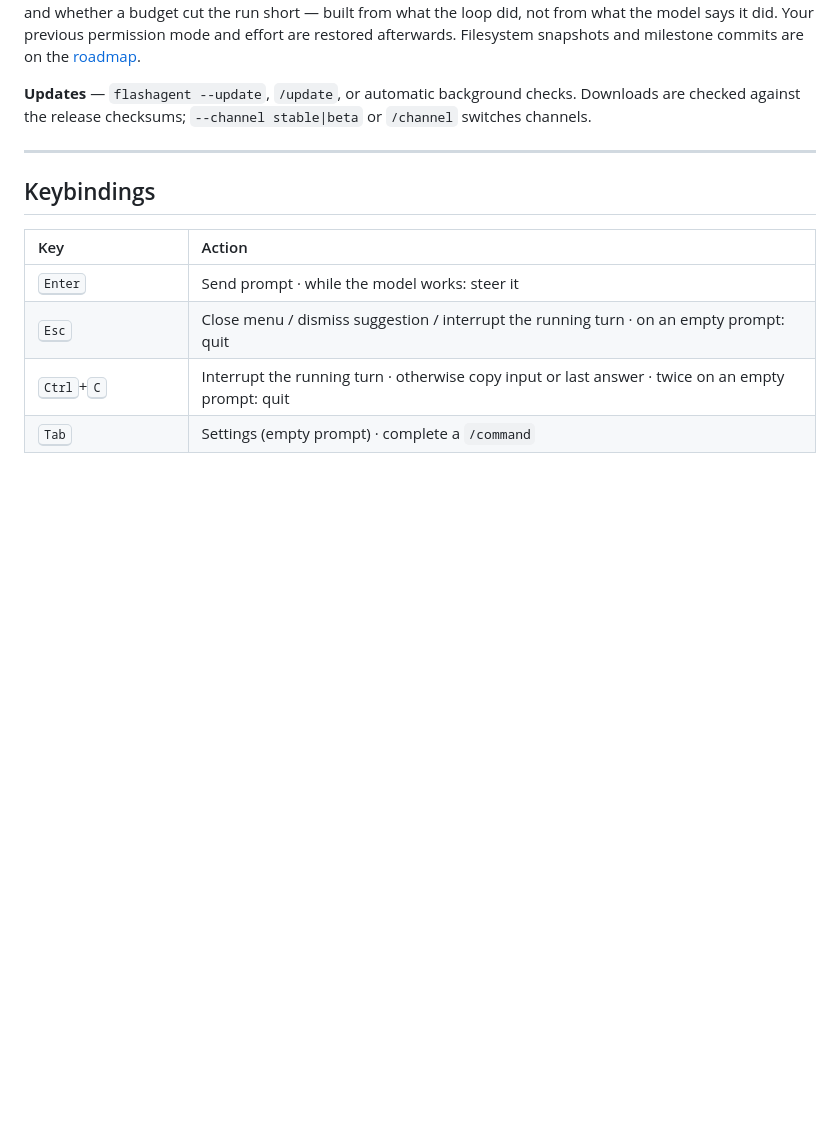
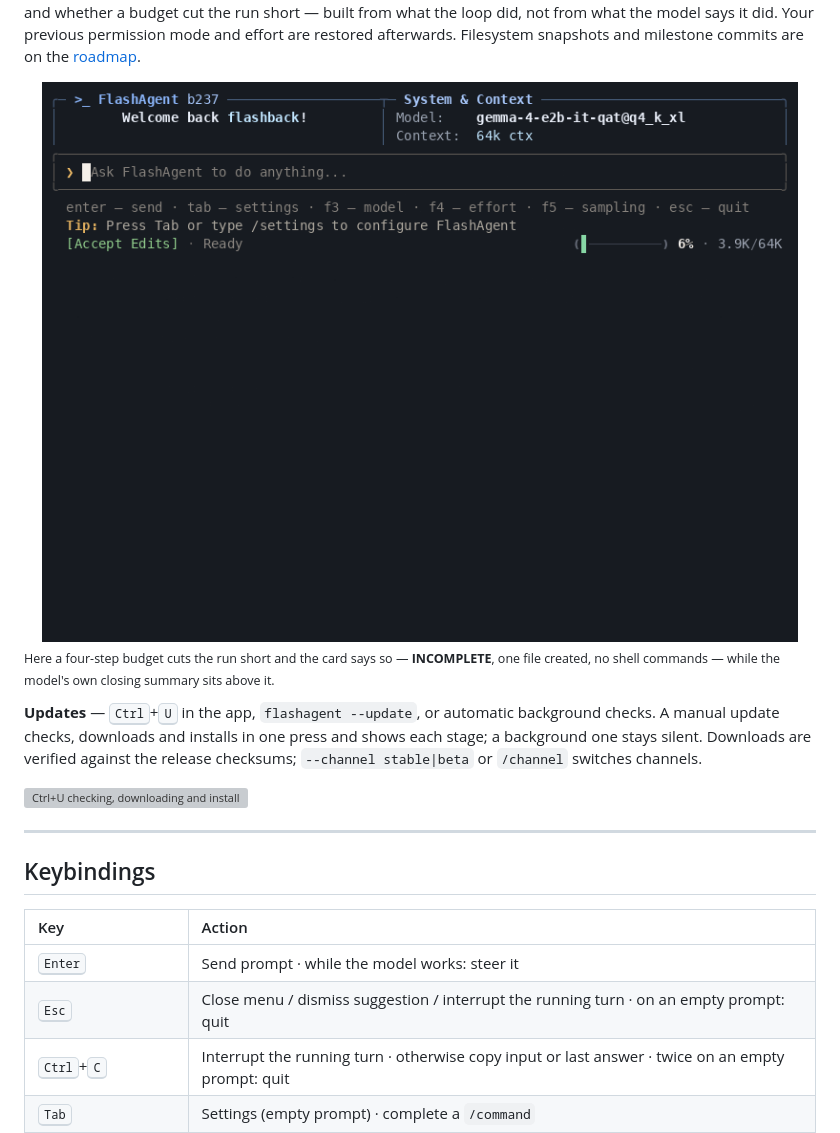
Before and after one commit to flashback7766/FlashAgent, a Markdown page: README.md, the part around one of its changes. GitHub-like rendering; pictures changed too: docs/screenshots/gifs/goal-budget.gif (added); blank space fills up the shorter version; grey boxes are pictures that could not be loaded.

```diff
--- a/README.md
+++ b/README.md
@@ -128,7 +130,13 @@ Reads are always allowed. Approval cards offer **Allow**, **Always** and **Deny*
 
 **Autonomous mode (`/goal [--steps N] [--time 30m] [--tokens 200k] <task>`)** — runs the task end to end in Accept All mode with maximum reasoning effort and no questions, under a budget (default: 250 steps and one hour; `--tokens` counts generated tokens only). The status line shows the burn-down live, and the run ends with a factual report card — steps, generated tokens, elapsed, files created and edited, shell commands that failed, and whether a budget cut the run short — built from what the loop did, not from what the model says it did. Your previous permission mode and effort are restored afterwards. Filesystem snapshots and milestone commits are on the [roadmap](ROADMAP.md).
 
-**Updates** — `flashagent --update`, `/update`, or automatic background checks. Downloads are checked against the release checksums; `--channel stable|beta` or `/channel` switches channels.
+<img src="docs/screenshots/gifs/goal-budget.gif" width="100%" alt="A goal stopped by its step budget, with the report card">
+
+<sub>Here a four-step budget cuts the run short and the card says so — <b>INCOMPLETE</b>, one file created, no shell commands — while the model's own closing summary sits above it.</sub>
+
+**Updates** — <kbd>Ctrl</kbd>+<kbd>U</kbd> in the app, `flashagent --update`, or automatic background checks. A manual update checks, downloads and installs in one press and shows each stage; a background one stays silent. Downloads are verified against the release checksums; `--channel stable|beta` or `/channel` switches channels.
+
+<img src="docs/screenshots/gifs/update-progress.gif" width="100%" alt="Ctrl+U checking, downloading and installing an update">
 
 ---
 
```
Also changed, not shown: other parts of README.md (+3 -1 lines), CHANGELOG.md (+8 -0 lines), docs/screenshots/gifs/hero-chat.gif, docs/screenshots/gifs/menus.gif, docs/screenshots/gifs/steering.gif, docs/screenshots/gifs/tools-diff.gif, 2 other files.
